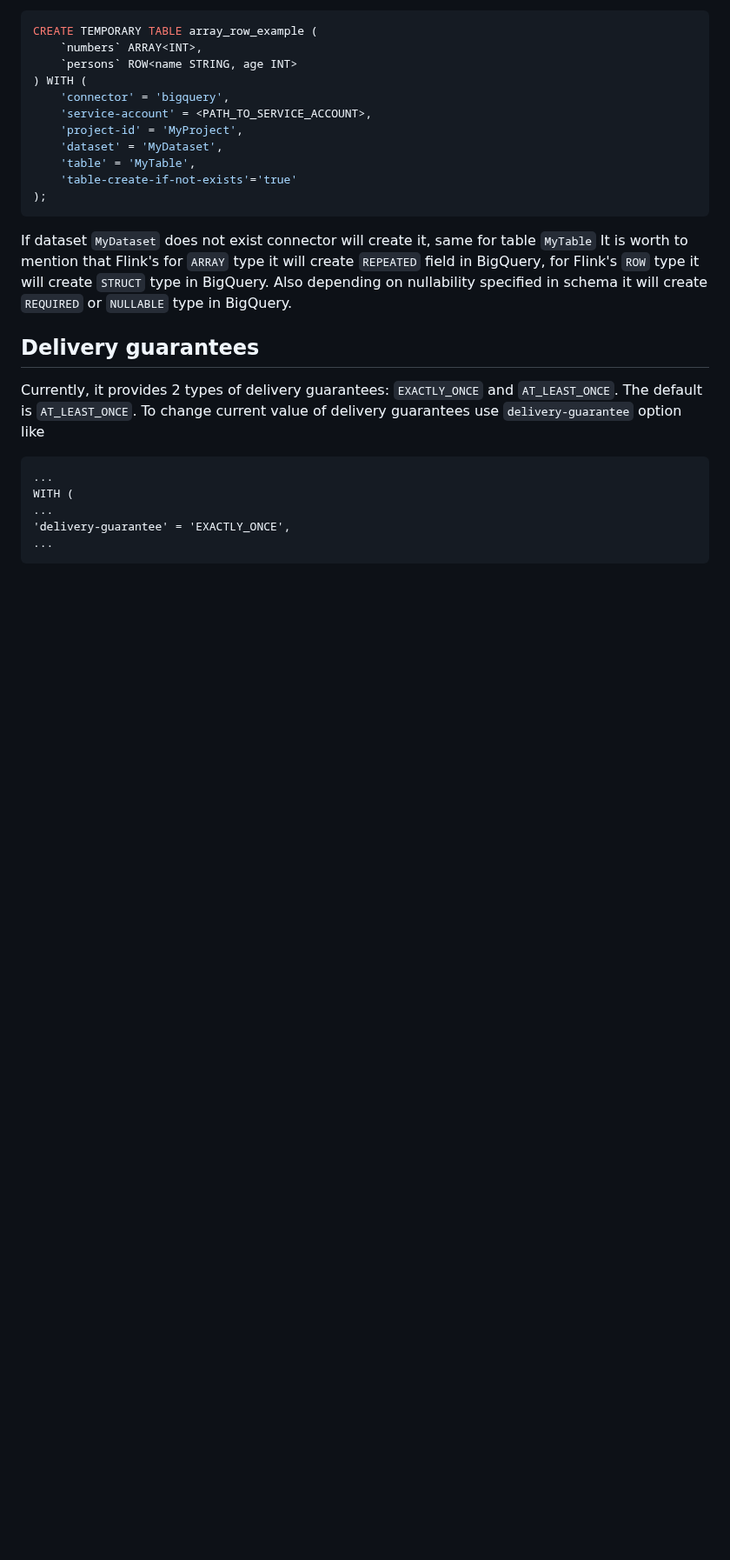
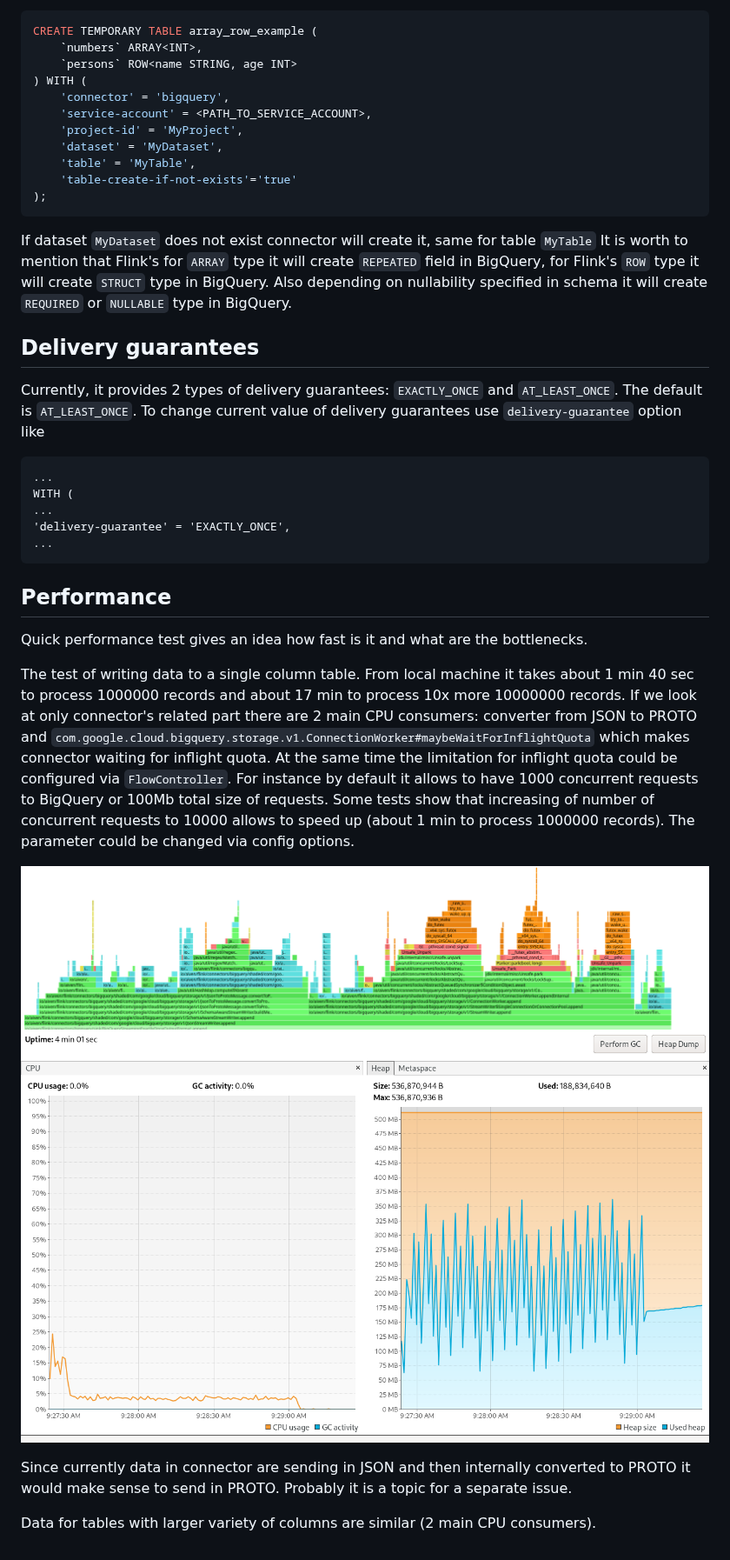
Before and after one commit to aiven/bigquery-connector-for-apache-flink, a Markdown page: README.md, the part around the change. Shown at 87% size. Drawn GitHub-style; pictures changed too: docs/imgs/1column-table-profiler.png (added), docs/imgs/gcheap.png (added); blank space fills up the shorter version.

Commit message:
Add a note about current performance

````diff
--- a/README.md
+++ b/README.md
@@ -98,3 +98,20 @@ WITH (
 'delivery-guarantee' = 'EXACTLY_ONCE',
 ...
 ```
+
+## Performance
+
+Quick performance test gives an idea how fast is it and what are the bottlenecks.
+
+The test of writing data to a single column table. From local machine it takes about 1 min 40 sec to process 1000000 records and about 17 min to process 10x more 10000000 records.
+If we look at only connector's related part
+there are 2 main CPU consumers: converter from JSON to PROTO and `com.google.cloud.bigquery.storage.v1.ConnectionWorker#maybeWaitForInflightQuota` which makes connector waiting for inflight quota.
+At the same time the limitation for inflight quota could be configured via `FlowController`. For instance by default it allows to have 1000 concurrent requests to BigQuery or 100Mb total size of requests.
+Some tests show that increasing of number of concurrent requests to 10000 allows to speed up (about 1 min to process 1000000 records). The parameter could be changed via config options.
+
+![docs/imgs/1column-table-profiler.png](docs/imgs/1column-table-profiler.png)
+![docs/imgs/gcheap.png](docs/imgs/gcheap.png)
+
+Since currently data in connector are sending in JSON and then internally converted to PROTO it would make sense to send in PROTO. Probably it is a topic for a separate issue.
+
+Data for tables with larger variety of columns are similar (2 main CPU consumers).
````
